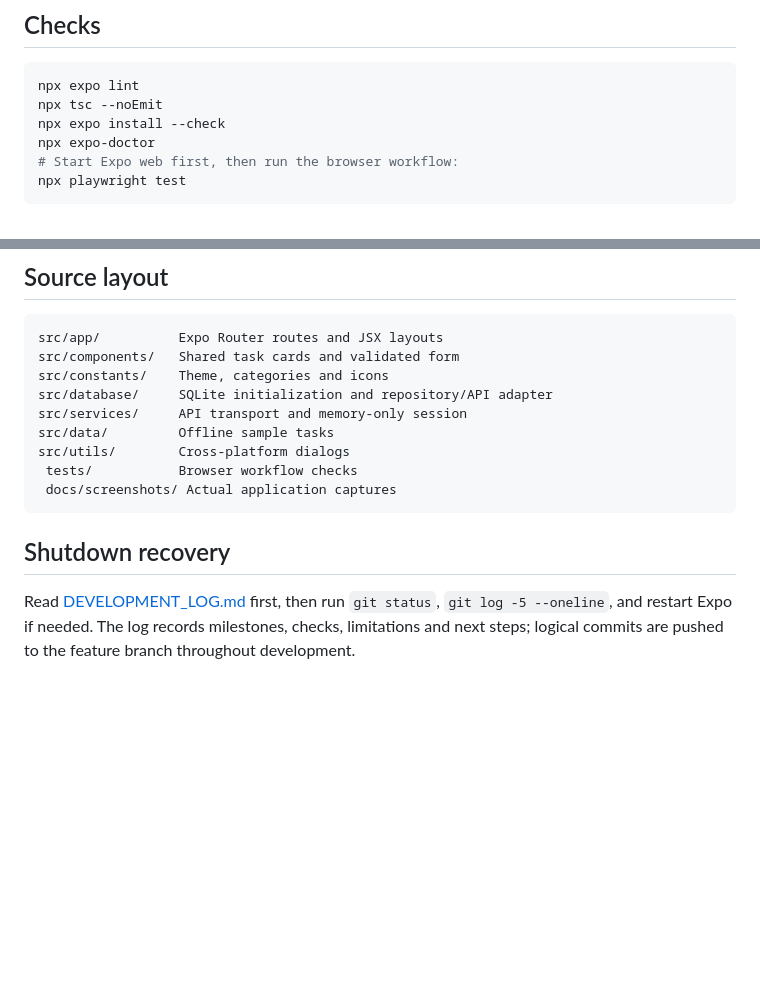
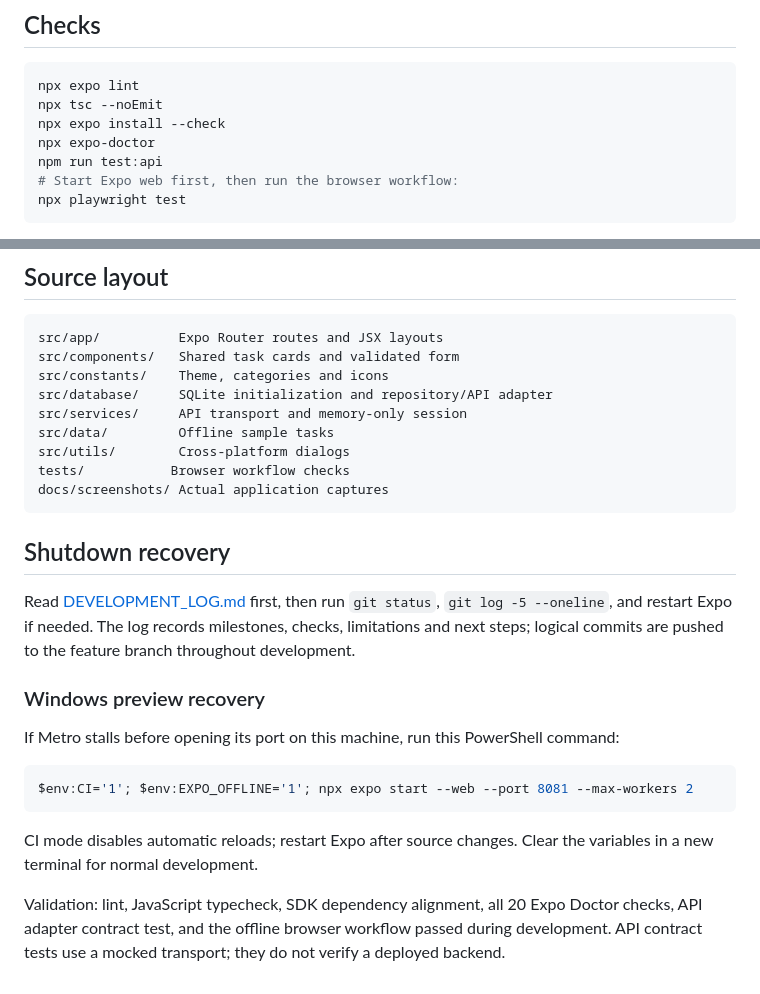
Before and after one commit to YasanthaAthukorala/unitask-mobile, a Markdown page: README.md, 2 parts joined by grey strips. Drawn GitHub-style; blank space fills up the shorter version.

Commit message:
docs: capture verified mobile previews and recovery steps

````diff
--- a/README.md
+++ b/README.md
@@ -46,6 +46,7 @@ npx expo lint
 npx tsc --noEmit
 npx expo install --check
 npx expo-doctor
+npm run test:api
 # Start Expo web first, then run the browser workflow:
 npx playwright test
 ```
@@ -62,10 +63,22 @@ src/database/     SQLite initialization and repository/API adapter
 src/services/     API transport and memory-only session
 src/data/         Offline sample tasks
 src/utils/        Cross-platform dialogs
- tests/           Browser workflow checks
- docs/screenshots/ Actual application captures
+tests/           Browser workflow checks
+docs/screenshots/ Actual application captures
 ```
 
 ## Shutdown recovery
 
 Read [DEVELOPMENT_LOG.md](DEVELOPMENT_LOG.md) first, then run `git status`, `git log -5 --oneline`, and restart Expo if needed. The log records milestones, checks, limitations and next steps; logical commits are pushed to the feature branch throughout development.
+
+### Windows preview recovery
+
+If Metro stalls before opening its port on this machine, run this PowerShell command:
+
+```powershell
+$env:CI='1'; $env:EXPO_OFFLINE='1'; npx expo start --web --port 8081 --max-workers 2
+```
+
+CI mode disables automatic reloads; restart Expo after source changes. Clear the variables in a new terminal for normal development.
+
+Validation: lint, JavaScript typecheck, SDK dependency alignment, all 20 Expo Doctor checks, API adapter contract test, and the offline browser workflow passed during development. API contract tests use a mocked transport; they do not verify a deployed backend.
````
Also changed, not shown: other parts of README.md (+1 -1 lines), DEVELOPMENT_LOG.md (+18 -0 lines), docs/screenshots/create-mobile.png (added), docs/screenshots/explore-mobile.png (added), docs/screenshots/home-desktop.png (added), docs/screenshots/home-mobile.png (added).
